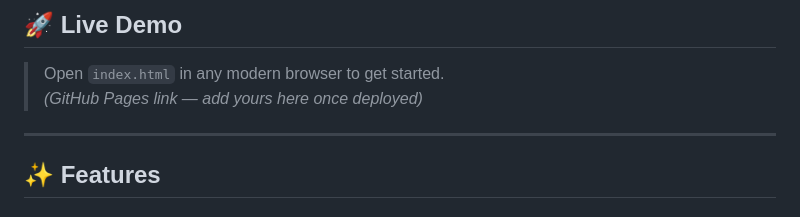
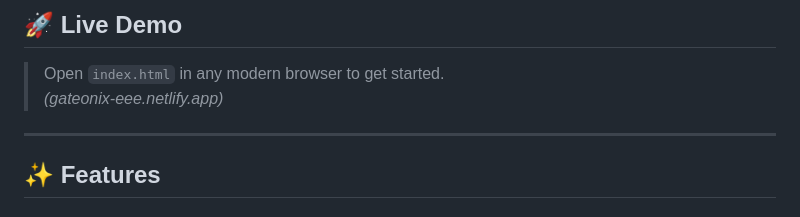
Before and after one commit to SiD4422/Gateonix, a Markdown page: README.md, the part around the change. Drawn GitHub-style.

```diff
--- a/README.md
+++ b/README.md
@@ -7,7 +7,7 @@ A fully interactive, browser-based digital logic gate simulator built with vanil
 ## 🚀 Live Demo
 
 > Open `index.html` in any modern browser to get started.
-> *(GitHub Pages link — add yours here once deployed)*
+> *(gateonix-eee.netlify.app)*
 
 ---
 
```
